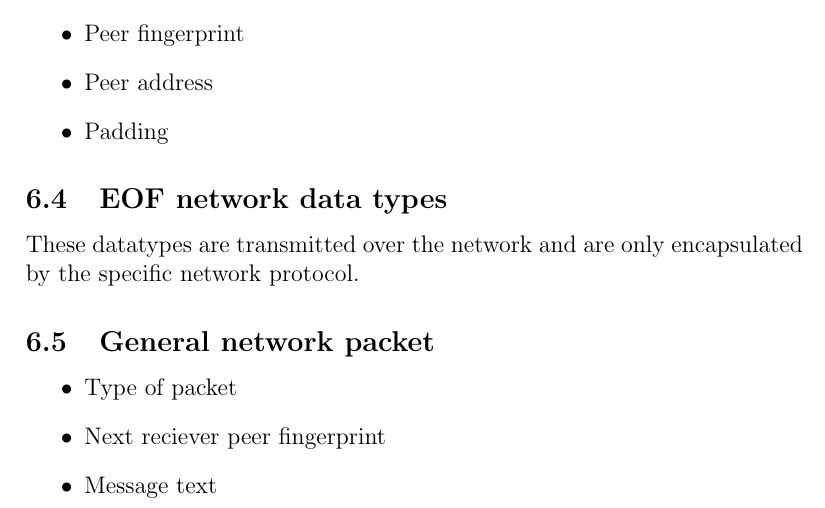
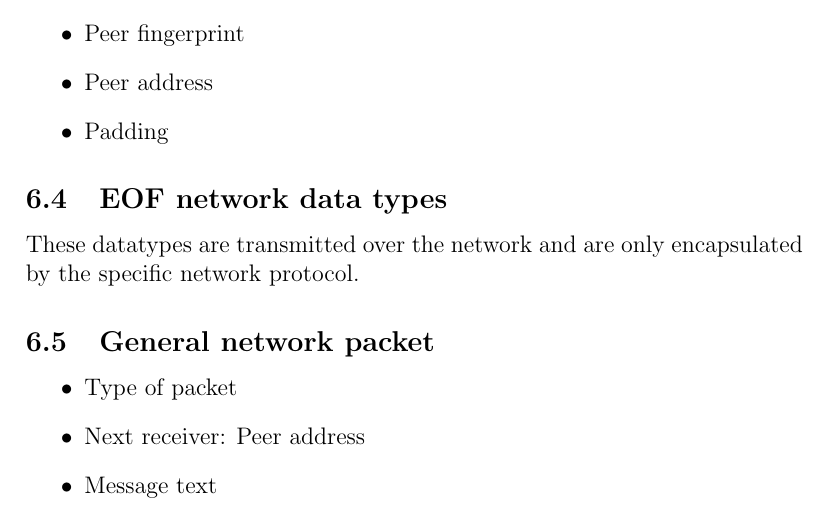
Before and after one commit to telmich/ceofhack, a LaTeX document (basics/basics.tex): part of page 8 of 8, cut so that both start at the same text. Compiled offline with pdfLaTeX.

Commit message:
peer address instead of fingerprint
Signed-off-by: Nico Schottelius <nico@denkbrett.schottelius.org>

```diff
--- a/basics/basics.tex
+++ b/basics/basics.tex
@@ -202,7 +202,7 @@ encapsulated by the specific network protocol.
 \subsection{General network packet}
 \begin{itemize}
 \item Type of packet
-\item Next reciever peer fingerprint
+\item Next receiver: Peer address
 \item Message text
 \end{itemize}
 % -----------------------------------------------------------------------------
```
